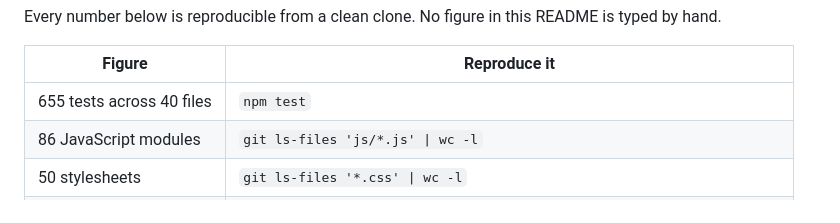
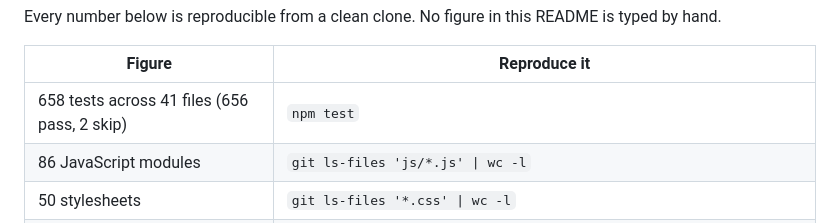
Before and after one commit to DareDev256/portfolio-os, a Markdown page: README.md, the part around the change. Drawn GitHub-style.

Commit message:
docs: refresh the test figure after rebasing onto 4.32.0
The branch measured 655 tests across 40 files against 4.30.0. Two commits
landed on main since, adding a test file. npm test on the rebased tree
reports 41 files and 658 tests, 656 passing and 2 skipped.

npm run build on the same tree succeeds.

Co-Authored-By: Claude Opus 5 (1M context) <noreply@anthropic.com>

```diff
--- a/README.md
+++ b/README.md
@@ -21,7 +21,7 @@ Every number below is reproducible from a clean clone. No figure in this README
 
 | Figure | Reproduce it |
 |---|---|
-| 655 tests across 40 files | `npm test` |
+| 658 tests across 41 files (656 pass, 2 skip) | `npm test` |
 | 86 JavaScript modules | `git ls-files 'js/*.js' \| wc -l` |
 | 50 stylesheets | `git ls-files '*.css' \| wc -l` |
 | 2 runtime dependencies | `node -p "Object.keys(require('./package.json').dependencies).length"` |
```
